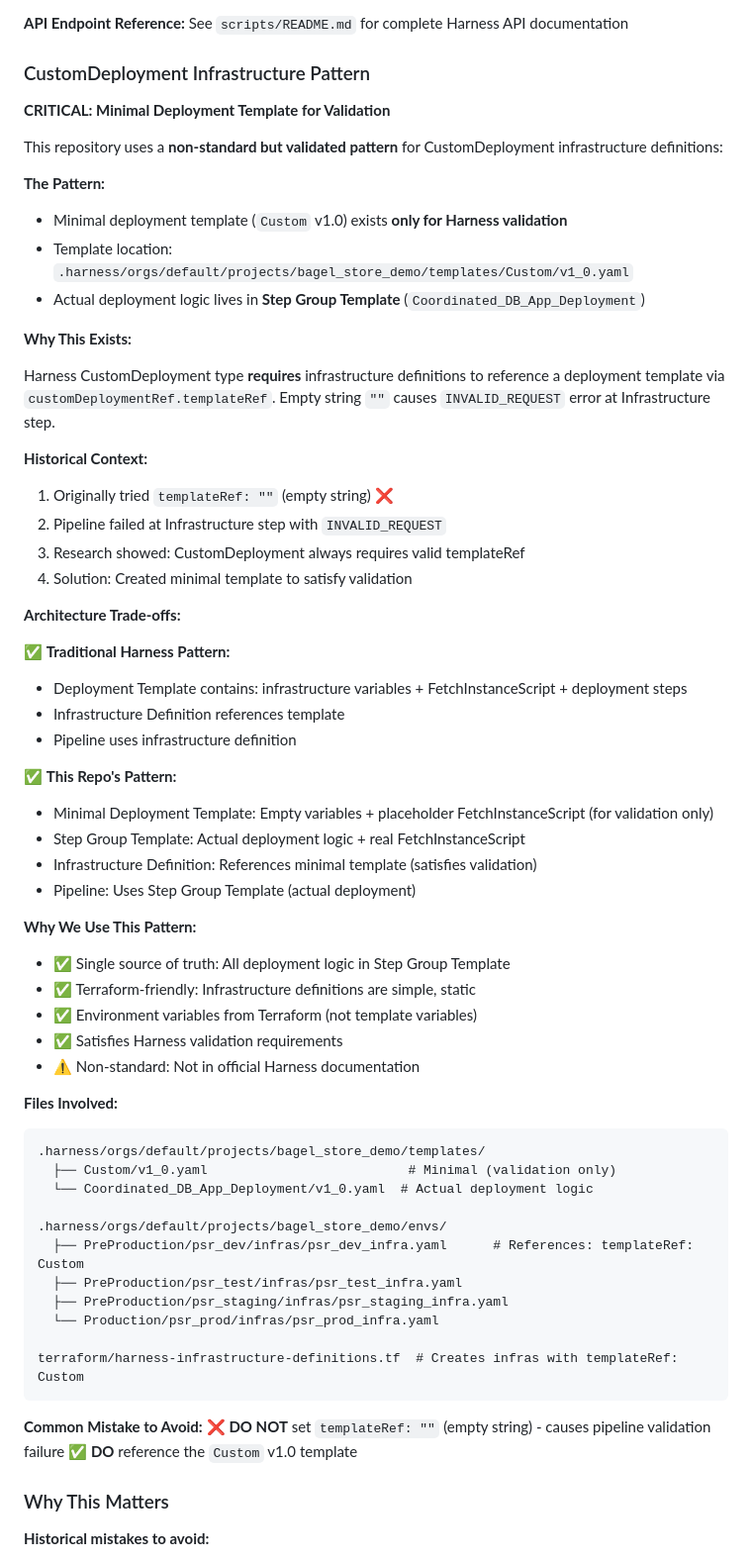
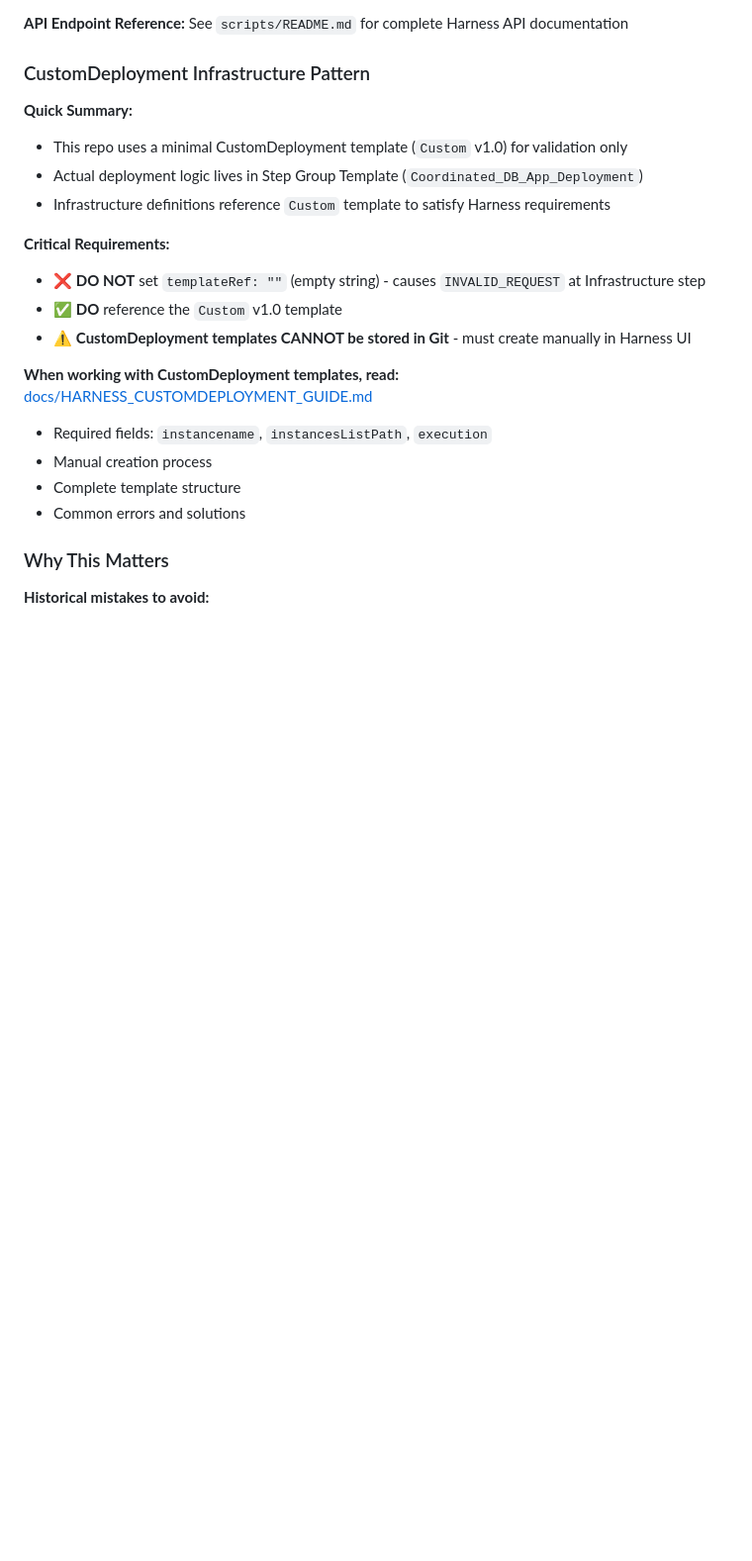
Before and after one commit to liquibase-examples/gha-cd-bagelstore-demo, a Markdown page: CLAUDE.md, the part around one of its changes. Shown at 99% size. Rendered like a GitHub page; blank space fills up the shorter version.

````diff
--- a/CLAUDE.md
+++ b/CLAUDE.md
@@ -133,63 +133,21 @@ Why this matters:
 
 ### CustomDeployment Infrastructure Pattern
 
-**CRITICAL: Minimal Deployment Template for Validation**
+**Quick Summary:**
+- This repo uses a minimal CustomDeployment template (`Custom` v1.0) for validation only
+- Actual deployment logic lives in Step Group Template (`Coordinated_DB_App_Deployment`)
+- Infrastructure definitions reference `Custom` template to satisfy Harness requirements
 
-This repository uses a **non-standard but validated pattern** for CustomDeployment infrastructure definitions:
+**Critical Requirements:**
+- ❌ **DO NOT** set `templateRef: ""` (empty string) - causes `INVALID_REQUEST` at Infrastructure step
+- ✅ **DO** reference the `Custom` v1.0 template
+- ⚠️ **CustomDeployment templates CANNOT be stored in Git** - must create manually in Harness UI
 
-**The Pattern:**
-- Minimal deployment template (`Custom` v1.0) exists **only for Harness validation**
-- Template location: `.harness/orgs/default/projects/bagel_store_demo/templates/Custom/v1_0.yaml`
-- Actual deployment logic lives in **Step Group Template** (`Coordinated_DB_App_Deployment`)
-
-**Why This Exists:**
-
-Harness CustomDeployment type **requires** infrastructure definitions to reference a deployment template via `customDeploymentRef.templateRef`. Empty string `""` causes `INVALID_REQUEST` error at Infrastructure step.
-
-**Historical Context:**
-1. Originally tried `templateRef: ""` (empty string) ❌
-2. Pipeline failed at Infrastructure step with `INVALID_REQUEST`
-3. Research showed: CustomDeployment always requires valid templateRef
-4. Solution: Created minimal template to satisfy validation
-
-**Architecture Trade-offs:**
-
-✅ **Traditional Harness Pattern:**
-- Deployment Template contains: infrastructure variables + FetchInstanceScript + deployment steps
-- Infrastructure Definition references template
-- Pipeline uses infrastructure definition
-
-✅ **This Repo's Pattern:**
-- Minimal Deployment Template: Empty variables + placeholder FetchInstanceScript (for validation only)
-- Step Group Template: Actual deployment logic + real FetchInstanceScript
-- Infrastructure Definition: References minimal template (satisfies validation)
-- Pipeline: Uses Step Group Template (actual deployment)
-
-**Why We Use This Pattern:**
-- ✅ Single source of truth: All deployment logic in Step Group Template
-- ✅ Terraform-friendly: Infrastructure definitions are simple, static
-- ✅ Environment variables from Terraform (not template variables)
-- ✅ Satisfies Harness validation requirements
-- ⚠️ Non-standard: Not in official Harness documentation
-
-**Files Involved:**
-```
-.harness/orgs/default/projects/bagel_store_demo/templates/
-  ├── Custom/v1_0.yaml                          # Minimal (validation only)
-  └── Coordinated_DB_App_Deployment/v1_0.yaml  # Actual deployment logic
-
-.harness/orgs/default/projects/bagel_store_demo/envs/
-  ├── PreProduction/psr_dev/infras/psr_dev_infra.yaml      # References: templateRef: Custom
-  ├── PreProduction/psr_test/infras/psr_test_infra.yaml
-  ├── PreProduction/psr_staging/infras/psr_staging_infra.yaml
-  └── Production/psr_prod/infras/psr_prod_infra.yaml
-
-terraform/harness-infrastructure-definitions.tf  # Creates infras with templateRef: Custom
-```
-
-**Common Mistake to Avoid:**
-❌ **DO NOT** set `templateRef: ""` (empty string) - causes pipeline validation failure
-✅ **DO** reference the `Custom` v1.0 template
+**When working with CustomDeployment templates, read:** [docs/HARNESS_CUSTOMDEPLOYMENT_GUIDE.md](docs/HARNESS_CUSTOMDEPLOYMENT_GUIDE.md)
+- Required fields: `instancename`, `instancesListPath`, `execution`
+- Manual creation process
+- Complete template structure
+- Common errors and solutions
 
 ### Why This Matters
 
````
Also changed, not shown: other parts of CLAUDE.md (+12 -0 lines), docs/HARNESS_API_WORKFLOWS.md (added, +280 -0 lines), docs/HARNESS_CUSTOMDEPLOYMENT_GUIDE.md (added, +193 -0 lines).
